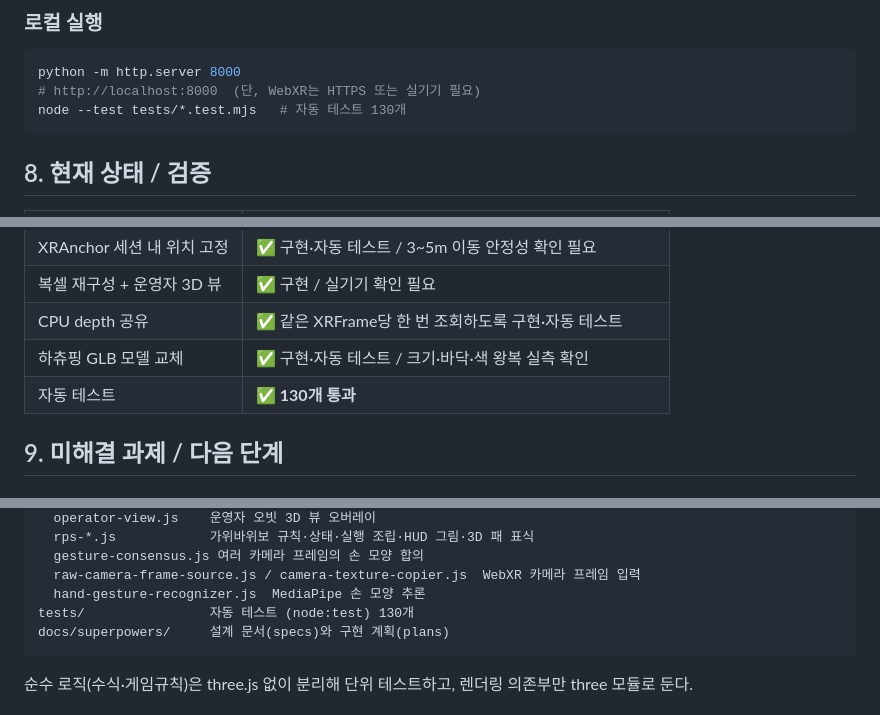
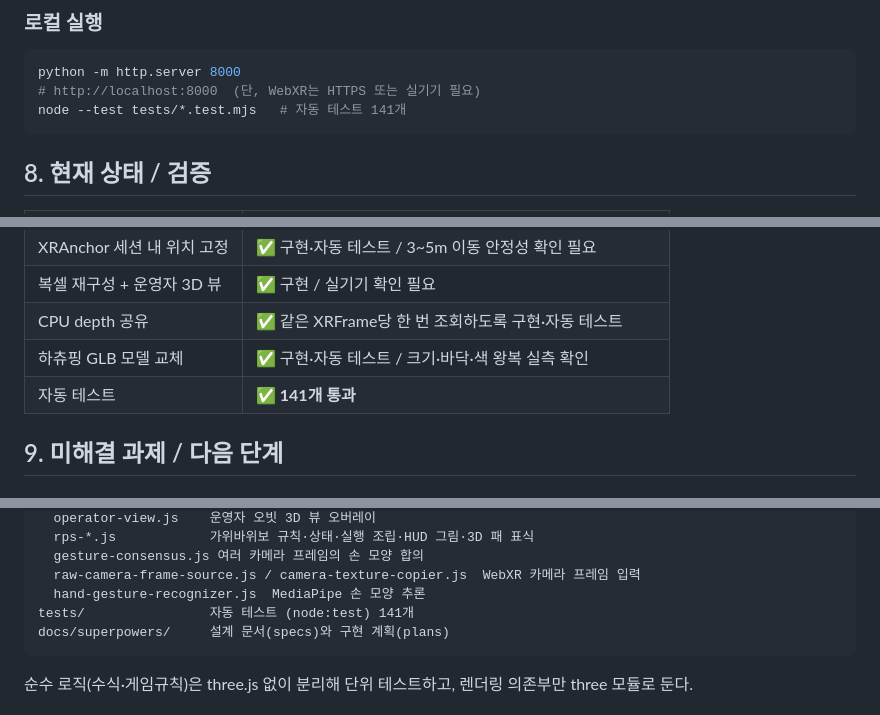
Before and after one commit to cheoljun1986-a11y/miniproject_CV_ver02, a Markdown page: README.md, 3 parts joined by grey strips. Drawn GitHub-style.

````diff
--- a/README.md
+++ b/README.md
@@ -486,7 +486,7 @@ WebXR depth 세션 활성화 문제로 분류한다.
 ```bash
 python -m http.server 8000
 # http://localhost:8000  (단, WebXR는 HTTPS 또는 실기기 필요)
-node --test tests/*.test.mjs   # 자동 테스트 130개
+node --test tests/*.test.mjs   # 자동 테스트 141개
 ```
 
 ## 8. 현재 상태 / 검증
@@ -502,7 +502,7 @@ node --test tests/*.test.mjs   # 자동 테스트 130개
 | 복셀 재구성 + 운영자 3D 뷰 | ✅ 구현 / 실기기 확인 필요 |
 | CPU depth 공유 | ✅ 같은 XRFrame당 한 번 조회하도록 구현·자동 테스트 |
 | 하츄핑 GLB 모델 교체 | ✅ 구현·자동 테스트 / 크기·바닥·색 왕복 실측 확인 |
-| 자동 테스트 | ✅ **130개 통과** |
+| 자동 테스트 | ✅ **141개 통과** |
 
 ## 9. 미해결 과제 / 다음 단계
 
@@ -560,7 +560,7 @@ src/
   gesture-consensus.js 여러 카메라 프레임의 손 모양 합의
   raw-camera-frame-source.js / camera-texture-copier.js  WebXR 카메라 프레임 입력
   hand-gesture-recognizer.js  MediaPipe 손 모양 추론
-tests/                자동 테스트 (node:test) 130개
+tests/                자동 테스트 (node:test) 141개
 docs/superpowers/     설계 문서(specs)와 구현 계획(plans)
 ```
 
````
Also changed, not shown: other parts of README.md (+3 -3 lines).
